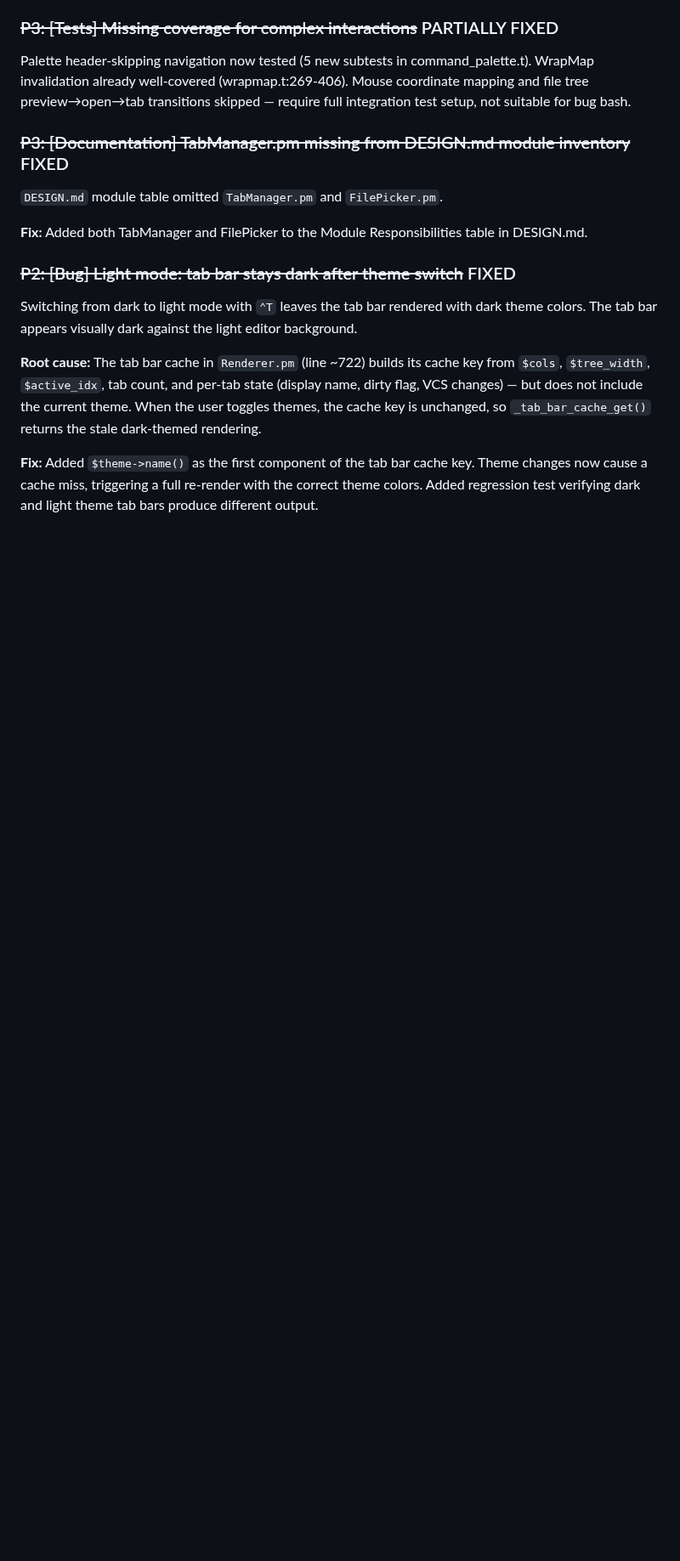
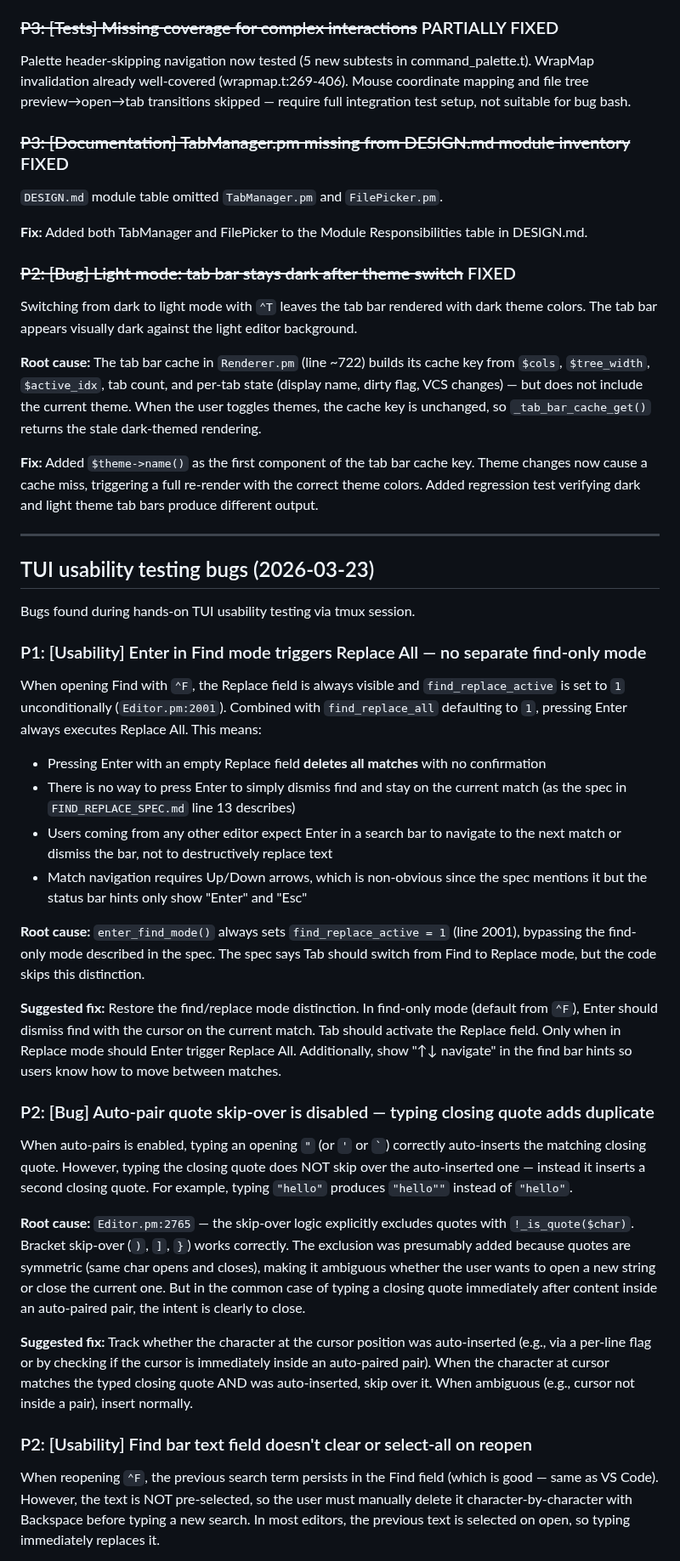
Before and after one commit to joewalnes/zepto, a Markdown page: bugs.md, the part around one of its changes. Shown at 85% size. GitHub-like rendering; blank space fills up the shorter version.

Commit message:
Add TUI usability testing bugs from hands-on tmux session
Found 6 bugs during interactive TUI testing:
- P1: Enter in Find mode triggers Replace All (destructive, no find-only mode)
- P2: Auto-pair quote skip-over disabled (typing "hello" produces "hello"")
- P2: Find bar text not pre-selected on reopen (friction on every search)
- P2: Right arrow accepts entire ghost text completion (unexpected)
- P3: Find bar shows unexplained "$0" label
- P3: Ghost text doesn't re-trigger after undo

https://claude.ai/code/session_01L6gv7DJgaAXPt8uQ7W23np

```diff
--- a/bugs.md
+++ b/bugs.md
@@ -741,3 +741,31 @@ Switching from dark to light mode with `⌃T` leaves the tab bar rendered with d
 **Root cause:** The tab bar cache in `Renderer.pm` (line ~722) builds its cache key from `$cols`, `$tree_width`, `$active_idx`, tab count, and per-tab state (display name, dirty flag, VCS changes) — but does not include the current theme. When the user toggles themes, the cache key is unchanged, so `_tab_bar_cache_get()` returns the stale dark-themed rendering.
 
 **Fix:** Added `$theme->name()` as the first component of the tab bar cache key. Theme changes now cause a cache miss, triggering a full re-render with the correct theme colors. Added regression test verifying dark and light theme tab bars produce different output.
+
+---
+
+## TUI usability testing bugs (2026-03-23)
+
+Bugs found during hands-on TUI usability testing via tmux session.
+
+### P1: [Usability] Enter in Find mode triggers Replace All — no separate find-only mode
+When opening Find with `⌃F`, the Replace field is always visible and `find_replace_active` is set to `1` unconditionally (`Editor.pm:2001`). Combined with `find_replace_all` defaulting to `1`, pressing Enter always executes Replace All. This means:
+- Pressing Enter with an empty Replace field **deletes all matches** with no confirmation
+- There is no way to press Enter to simply dismiss find and stay on the current match (as the spec in `FIND_REPLACE_SPEC.md` line 13 describes)
+- Users coming from any other editor expect Enter in a search bar to navigate to the next match or dismiss the bar, not to destructively replace text
+- Match navigation requires Up/Down arrows, which is non-obvious since the spec mentions it but the status bar hints only show "Enter" and "Esc"
+
+**Root cause:** `enter_find_mode()` always sets `find_replace_active = 1` (line 2001), bypassing the find-only mode described in the spec. The spec says Tab should switch from Find to Replace mode, but the code skips this distinction.
+
+**Suggested fix:** Restore the find/replace mode distinction. In find-only mode (default from `⌃F`), Enter should dismiss find with the cursor on the current match. Tab should activate the Replace field. Only when in Replace mode should Enter trigger Replace All. Additionally, show "↑↓ navigate" in the find bar hints so users know how to move between matches.
+
+### P2: [Bug] Auto-pair quote skip-over is disabled — typing closing quote adds duplicate
+When auto-pairs is enabled, typing an opening `"` (or `'` or `` ` ``) correctly auto-inserts the matching closing quote. However, typing the closing quote does NOT skip over the auto-inserted one — instead it inserts a second closing quote. For example, typing `"hello"` produces `"hello""` instead of `"hello"`.
+
+**Root cause:** `Editor.pm:2765` — the skip-over logic explicitly excludes quotes with `!_is_quote($char)`. Bracket skip-over (`)`, `]`, `}`) works correctly. The exclusion was presumably added because quotes are symmetric (same char opens and closes), making it ambiguous whether the user wants to open a new string or close the current one. But in the common case of typing a closing quote immediately after content inside an auto-paired pair, the intent is clearly to close.
+
+**Suggested fix:** Track whether the character at the cursor position was auto-inserted (e.g., via a per-line flag or by checking if the cursor is immediately inside an auto-paired pair). When the character at cursor matches the typed closing quote AND was auto-inserted, skip over it. When ambiguous (e.g., cursor not inside a pair), insert normally.
+
+### P2: [Usability] Find bar text field doesn't clear or select-all on reopen
+When reopening `⌃F`, the previous search term persists in the Find field (which is good — same as VS Code). However, the text is NOT pre-selected, so the user must manually delete it character-by-character with Backspace before typing a new search. In most editors, the previous text is selected on open, so typing immediately replaces it.
+
```
Also changed, not shown: other parts of bugs.md (+16 -0 lines).
